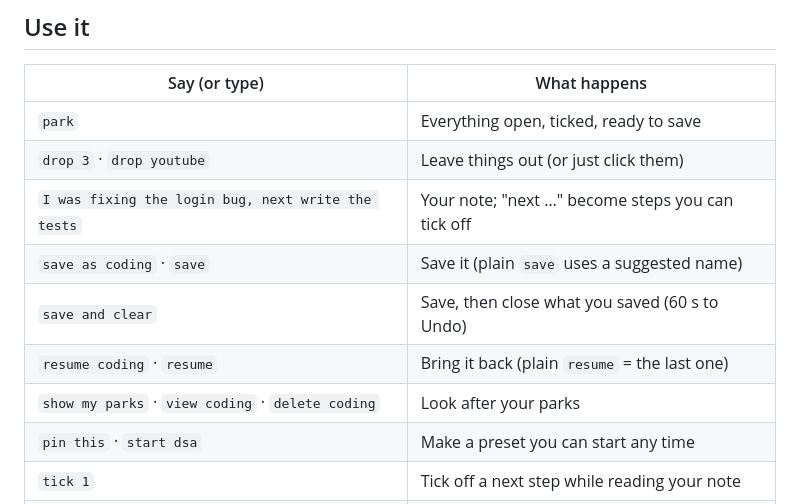
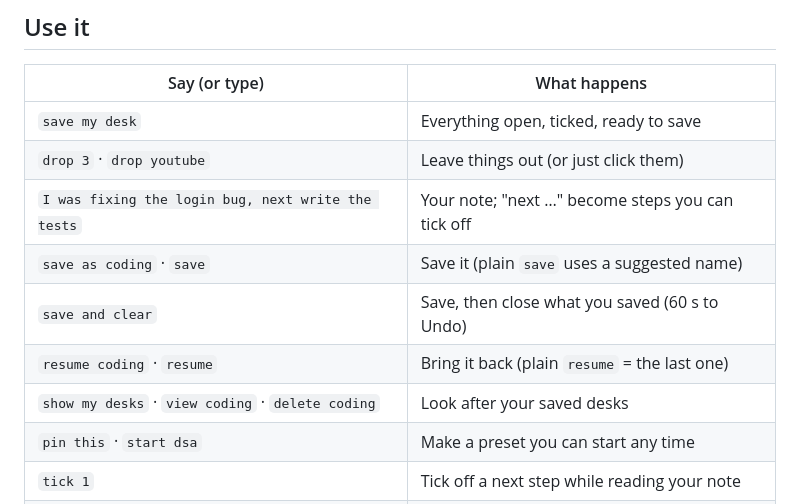
Before and after one commit to kavyan256/shiori, a Markdown page: README.md, the part around the change printed below. Drawn GitHub-style.

```diff
--- a/README.md
+++ b/README.md
@@ -32,13 +34,13 @@ follow the three steps. Without it Shiori still works; browsers show only their
 
 | Say (or type) | What happens |
 |---|---|
-| `park` | Everything open, ticked, ready to save |
+| `save my desk` | Everything open, ticked, ready to save |
 | `drop 3` · `drop youtube` | Leave things out (or just click them) |
 | `I was fixing the login bug, next write the tests` | Your note; "next …" become steps you can tick off |
 | `save as coding` · `save` | Save it (plain `save` uses a suggested name) |
 | `save and clear` | Save, then close what you saved (60 s to Undo) |
 | `resume coding` · `resume` | Bring it back (plain `resume` = the last one) |
-| `show my parks` · `view coding` · `delete coding` | Look after your parks |
+| `show my desks` · `view coding` · `delete coding` | Look after your saved desks |
 | `pin this` · `start dsa` | Make a preset you can start any time |
 | `tick 1` | Tick off a next step while reading your note |
 | `undo` | Take back the last resume, clear or delete |
```
Also changed, not shown: other parts of README.md (+8 -6 lines), docs/img/draft.png, docs/img/home.png, docs/img/note.png, docs/img/overlay.jpg (added), docs/img/resume.png, docs/img/typing.png, 11 other files.
